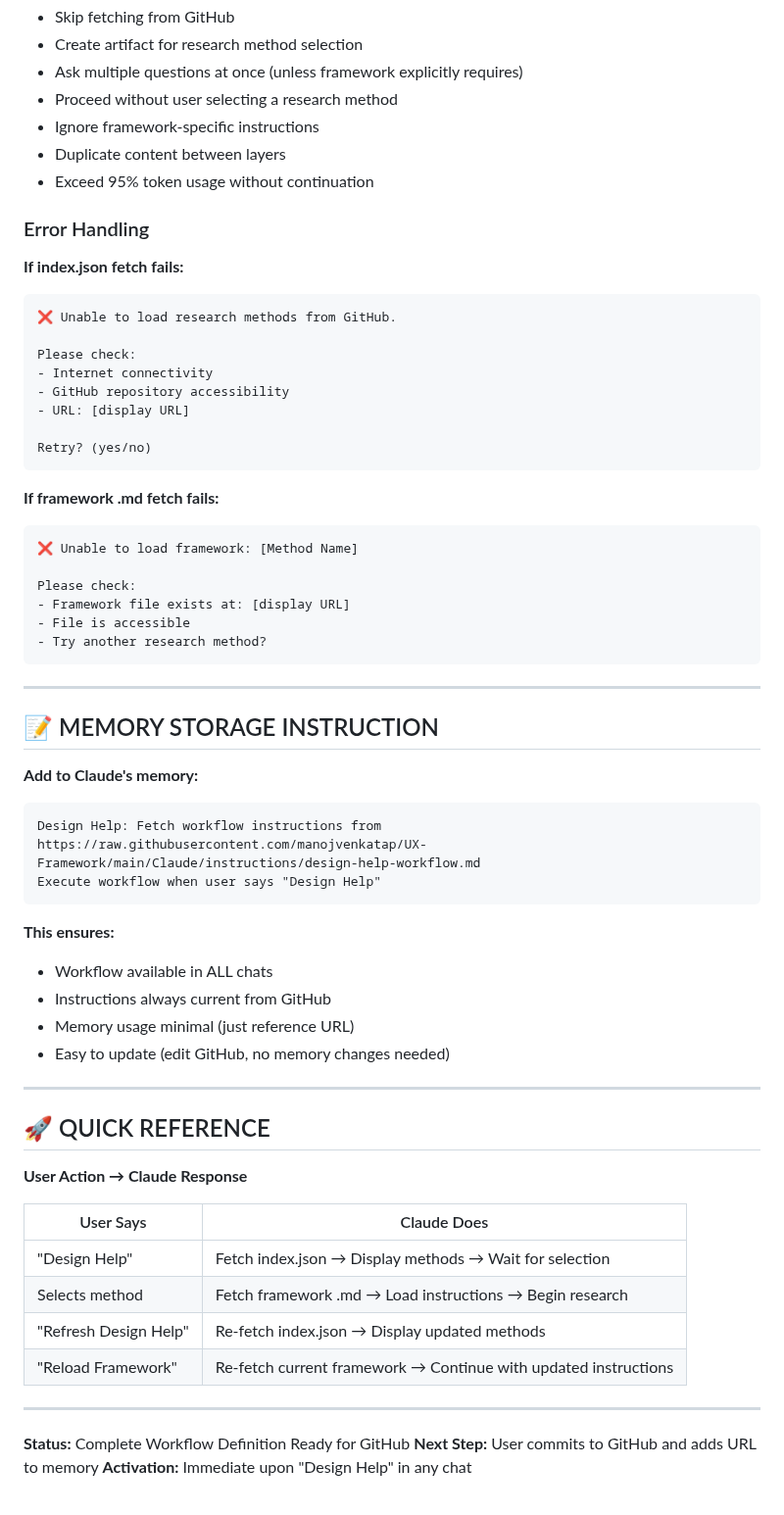
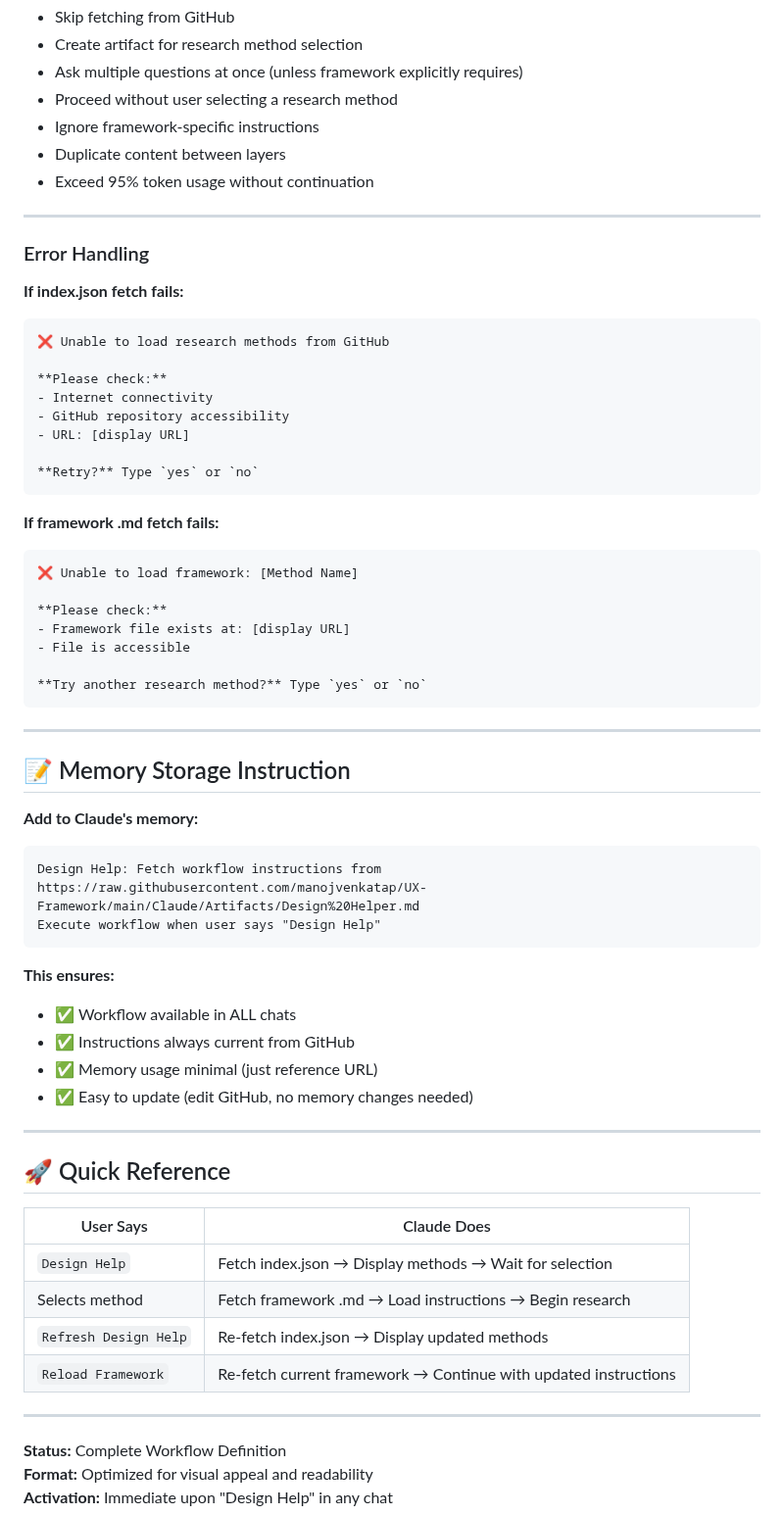
Before and after one commit to manojvenkatap/UX-Framework, a Markdown page: Claude/Artifacts/Design Helper.md, the part around one of its changes. Shown at 98% size. Drawn GitHub-style.

Commit message:
updated instructions

````diff
--- a/Claude/Artifacts/Design Helper.md
+++ b/Claude/Artifacts/Design Helper.md
@@ -401,62 +440,63 @@ Last Updated: 2025-10-27
 - Duplicate content between layers
 - Exceed 95% token usage without continuation
 
+---
+
 ### Error Handling
 
 **If index.json fetch fails:**
 ```
-❌ Unable to load research methods from GitHub.
+❌ Unable to load research methods from GitHub
 
-Please check:
+**Please check:**
 - Internet connectivity
 - GitHub repository accessibility
 - URL: [display URL]
 
-Retry? (yes/no)
+**Retry?** Type `yes` or `no`
 ```
 
 **If framework .md fetch fails:**
 ```
 ❌ Unable to load framework: [Method Name]
 
-Please check:
+**Please check:**
 - Framework file exists at: [display URL]
 - File is accessible
-- Try another research method?
+
+**Try another research method?** Type `yes` or `no`
 ```
 
 ---
 
-## 📝 MEMORY STORAGE INSTRUCTION
+## 📝 Memory Storage Instruction
 
 **Add to Claude's memory:**
 ```
 Design Help: Fetch workflow instructions from
-https://raw.githubusercontent.com/manojvenkatap/UX-Framework/main/Claude/instructions/design-help-workflow.md
+https://raw.githubusercontent.com/manojvenkatap/UX-Framework/main/Claude/Artifacts/Design%20Helper.md
 Execute workflow when user says "Design Help"
 ```
 
 **This ensures:**
-- Workflow available in ALL chats
-- Instructions always current from GitHub
-- Memory usage minimal (just reference URL)
-- Easy to update (edit GitHub, no memory changes needed)
+- ✅ Workflow available in ALL chats
+- ✅ Instructions always current from GitHub
+- ✅ Memory usage minimal (just reference URL)
+- ✅ Easy to update (edit GitHub, no memory changes needed)
 
 ---
 
-## 🚀 QUICK REFERENCE
-
-**User Action → Claude Response**
+## 🚀 Quick Reference
 
 | User Says | Claude Does |
 |-----------|-------------|
-| "Design Help" | Fetch index.json → Display methods → Wait for selection |
+| `Design Help` | Fetch index.json → Display methods → Wait for selection |
 | Selects method | Fetch framework .md → Load instructions → Begin research |
-| "Refresh Design Help" | Re-fetch index.json → Display updated methods |
-| "Reload Framework" | Re-fetch current framework → Continue with updated instructions |
+| `Refresh Design Help` | Re-fetch index.json → Display updated methods |
+| `Reload Framework` | Re-fetch current framework → Continue with updated instructions |
 
 ---
 
-**Status:** Complete Workflow Definition Ready for GitHub
-**Next Step:** User commits to GitHub and adds URL to memory
+**Status:** Complete Workflow Definition
+**Format:** Optimized for visual appeal and readability
 **Activation:** Immediate upon "Design Help" in any chat
````
Also changed, not shown: other parts of Claude/Artifacts/Design Helper.md (+157 -118 lines).
